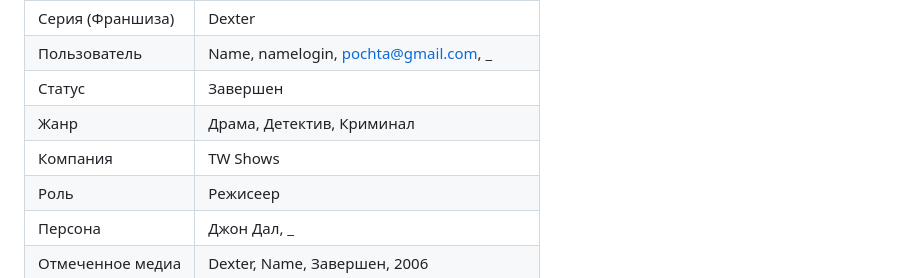
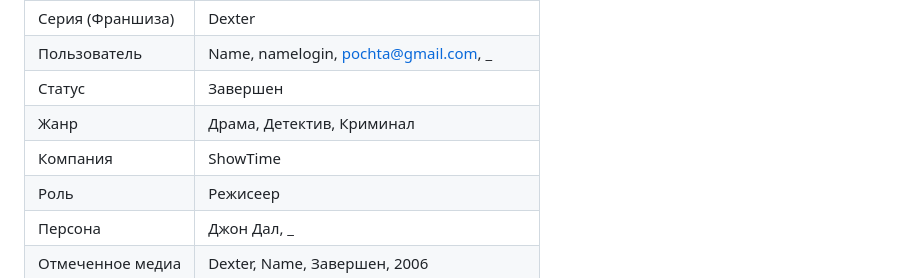
Before and after one commit to gwinnblade/MovieTracker, a Markdown page: docs/analysis.md, the part around the change. GitHub-like rendering.

```diff
--- a/docs/analysis.md
+++ b/docs/analysis.md
@@ -43,7 +43,7 @@
 | Пользователь     | Name, namelogin, pochta@gmail.com, _                        |
 | Статус           | Завершен                                                    |
 | Жанр             | Драма, Детектив, Криминал                                   |
-| Компания         | TW Shows                                                    |
+| Компания         | ShowTime                                                    |
 | Роль             | Режисеер                                                    |
 | Персона          | Джон Дал, _                                                 |
 | Отмеченное медиа | Dexter, Name, Завершен, 2006                                |
```
